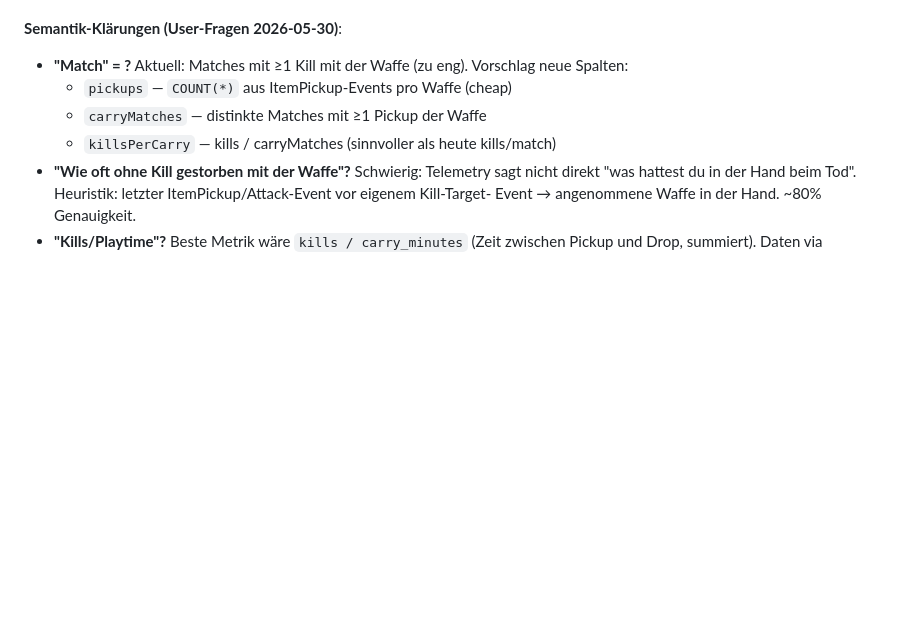
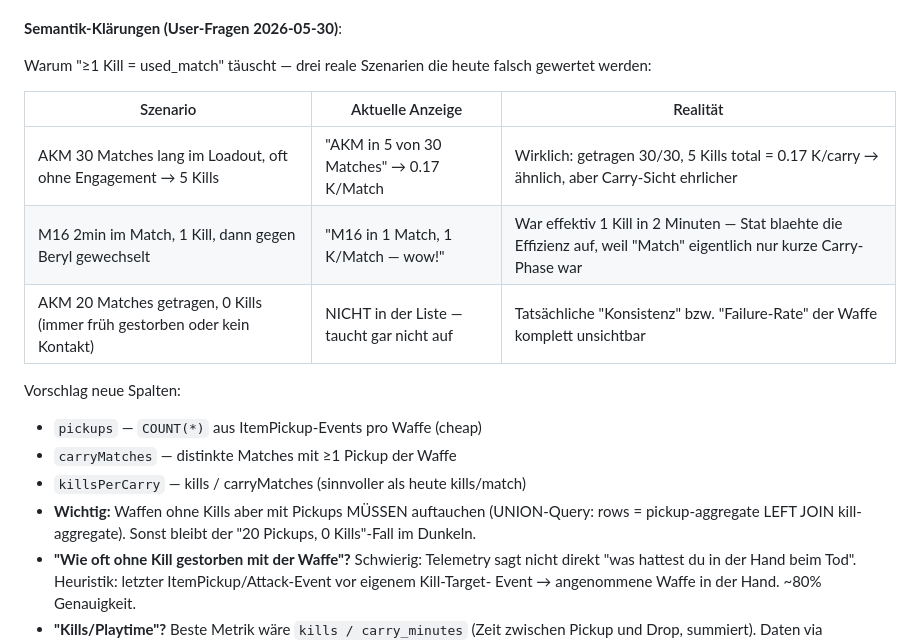
Before and after one commit to devilsche/obs-stream-kit, a Markdown page: .claude/notes/widget-categorization-rethink.md, the part around the change. GitHub-like rendering; blank space fills up the shorter version.

Commit message:
doc: weapon-stats — 3 reale Szenarien wo heutige '>=1 Kill = used_match' luegt

```diff
--- a/.claude/notes/widget-categorization-rethink.md
+++ b/.claude/notes/widget-categorization-rethink.md
@@ -90,11 +90,23 @@ Kills/Match.
   das im Knock-Counter auftauchen mit Indikator "led to kill".
 
 **Semantik-Klärungen (User-Fragen 2026-05-30)**:
-- **"Match" = ?** Aktuell: Matches mit ≥1 Kill mit der Waffe (zu eng).
-  Vorschlag neue Spalten:
+
+Warum "≥1 Kill = used_match" täuscht — drei reale Szenarien die heute
+falsch gewertet werden:
+
+| Szenario | Aktuelle Anzeige | Realität |
+|---|---|---|
+| AKM 30 Matches lang im Loadout, oft ohne Engagement → 5 Kills | "AKM in 5 von 30 Matches" → 0.17 K/Match | Wirklich: getragen 30/30, 5 Kills total = 0.17 K/carry → ähnlich, aber Carry-Sicht ehrlicher |
+| M16 2min im Match, 1 Kill, dann gegen Beryl gewechselt | "M16 in 1 Match, 1 K/Match — wow!" | War effektiv 1 Kill in 2 Minuten — Stat blaehte die Effizienz auf, weil "Match" eigentlich nur kurze Carry-Phase war |
+| AKM 20 Matches getragen, 0 Kills (immer früh gestorben oder kein Kontakt) | NICHT in der Liste — taucht gar nicht auf | Tatsächliche "Konsistenz" bzw. "Failure-Rate" der Waffe komplett unsichtbar |
+
+Vorschlag neue Spalten:
   - `pickups` — `COUNT(*)` aus ItemPickup-Events pro Waffe (cheap)
   - `carryMatches` — distinkte Matches mit ≥1 Pickup der Waffe
   - `killsPerCarry` — kills / carryMatches (sinnvoller als heute kills/match)
+  - **Wichtig:** Waffen ohne Kills aber mit Pickups MÜSSEN auftauchen
+    (UNION-Query: rows = pickup-aggregate LEFT JOIN kill-aggregate).
+    Sonst bleibt der "20 Pickups, 0 Kills"-Fall im Dunkeln.
 - **"Wie oft ohne Kill gestorben mit der Waffe"?** Schwierig:
   Telemetry sagt nicht direkt "was hattest du in der Hand beim Tod".
   Heuristik: letzter ItemPickup/Attack-Event vor eigenem Kill-Target-
```
